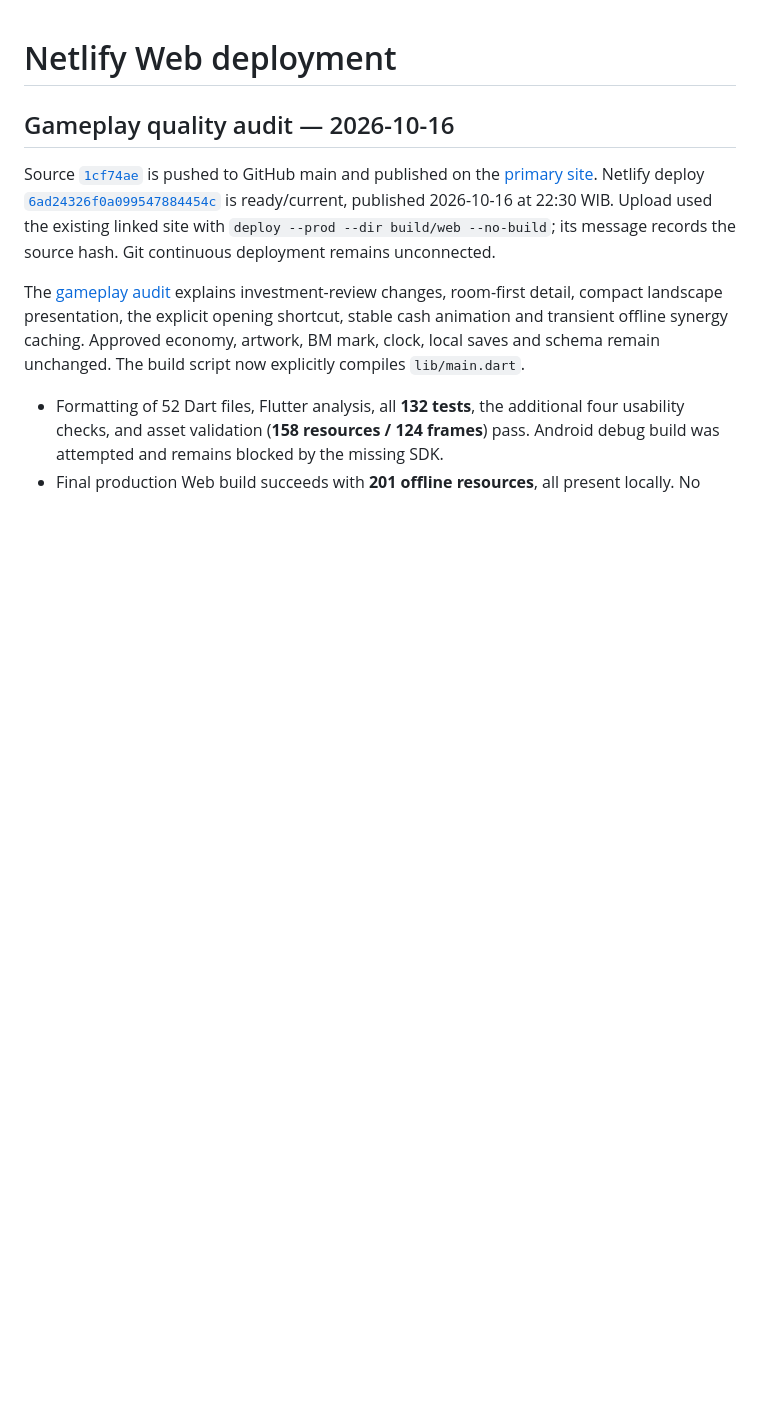
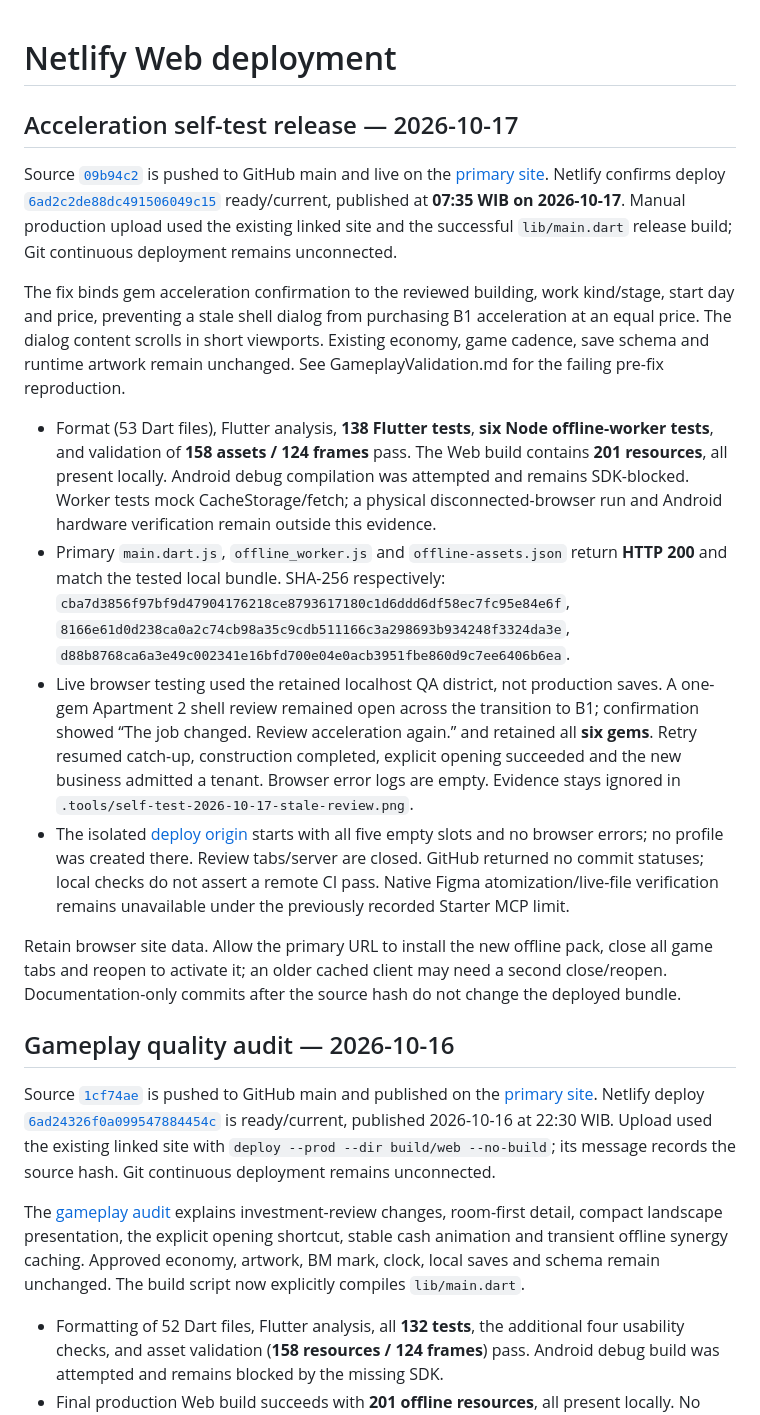
Before and after one commit to norfabagas/building-management-tycoon-game, a Markdown page: docs/Deployment.md, the part around the change. Rendered like a GitHub page; blank space fills up the shorter version.

Commit message:
Record acceleration self-test and verified Netlify release

```diff
--- a/docs/Deployment.md
+++ b/docs/Deployment.md
@@ -1,4 +1,17 @@
 # Netlify Web deployment
+
+## Acceleration self-test release — 2026-10-17
+
+Source [`09b94c2`](https://github.com/norfabagas/building-management-tycoon-game/commit/09b94c2a1e2a3e1c6978197e7842f2ea8adabbdf) is pushed to GitHub main and live on the [primary site](https://bmt.niceblue.biz.id). Netlify confirms deploy [`6ad2c2de88dc491506049c15`](https://app.netlify.com/projects/building-management-tycoon-game/deploys/6ad2c2de88dc491506049c15) ready/current, published at **07:35 WIB on 2026-10-17**. Manual production upload used the existing linked site and the successful `lib/main.dart` release build; Git continuous deployment remains unconnected.
+
+The fix binds gem acceleration confirmation to the reviewed building, work kind/stage, start day and price, preventing a stale shell dialog from purchasing B1 acceleration at an equal price. The dialog content scrolls in short viewports. Existing economy, game cadence, save schema and runtime artwork remain unchanged. See GameplayValidation.md for the failing pre-fix reproduction.
+
+- Format (53 Dart files), Flutter analysis, **138 Flutter tests**, **six Node offline-worker tests**, and validation of **158 assets / 124 frames** pass. The Web build contains **201 resources**, all present locally. Android debug compilation was attempted and remains SDK-blocked. Worker tests mock CacheStorage/fetch; a physical disconnected-browser run and Android hardware verification remain outside this evidence.
+- Primary `main.dart.js`, `offline_worker.js` and `offline-assets.json` return **HTTP 200** and match the tested local bundle. SHA-256 respectively: `cba7d3856f97bf9d47904176218ce8793617180c1d6ddd6df58ec7fc95e84e6f`, `8166e61d0d238ca0a2c74cb98a35c9cdb511166c3a298693b934248f3324da3e`, `d88b8768ca6a3e49c002341e16bfd700e04e0acb3951fbe860d9c7ee6406b6ea`.
+- Live browser testing used the retained localhost QA district, not production saves. A one-gem Apartment 2 shell review remained open across the transition to B1; confirmation showed “The job changed. Review acceleration again.” and retained all **six gems**. Retry resumed catch-up, construction completed, explicit opening succeeded and the new business admitted a tenant. Browser error logs are empty. Evidence stays ignored in `.tools/self-test-2026-10-17-stale-review.png`.
+- The isolated [deploy origin](https://6ad2c2de88dc491506049c15--building-management-tycoon-game.netlify.app) starts with all five empty slots and no browser errors; no profile was created there. Review tabs/server are closed. GitHub returned no commit statuses; local checks do not assert a remote CI pass. Native Figma atomization/live-file verification remains unavailable under the previously recorded Starter MCP limit.
+
+Retain browser site data. Allow the primary URL to install the new offline pack, close all game tabs and reopen to activate it; an older cached client may need a second close/reopen. Documentation-only commits after the source hash do not change the deployed bundle.
 
 ## Gameplay quality audit — 2026-10-16
 
```
Also changed, not shown: PROJECTS.md (+2 -0 lines), docs/GameplayValidation.md (+3 -1 lines).
